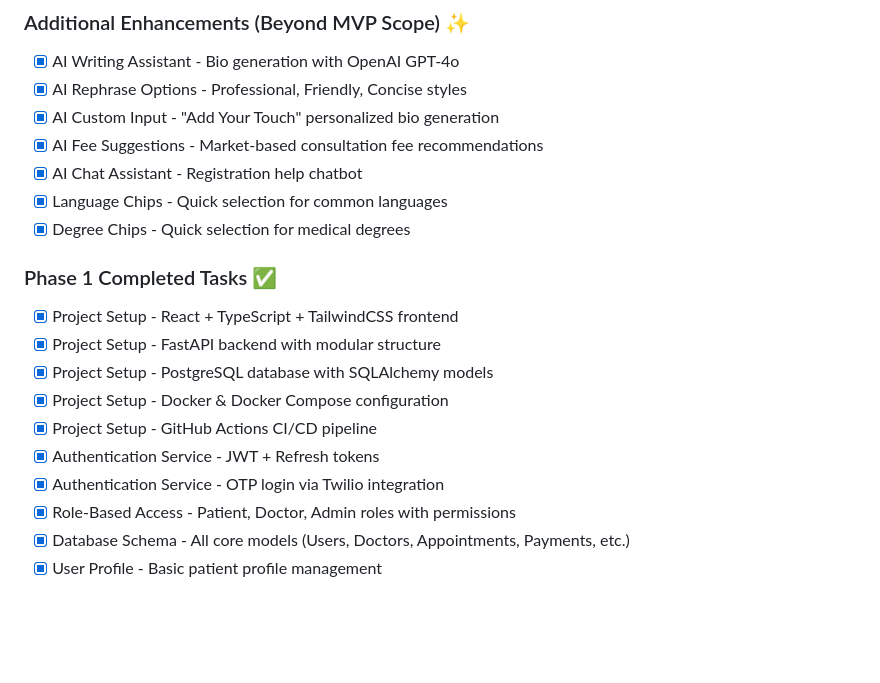
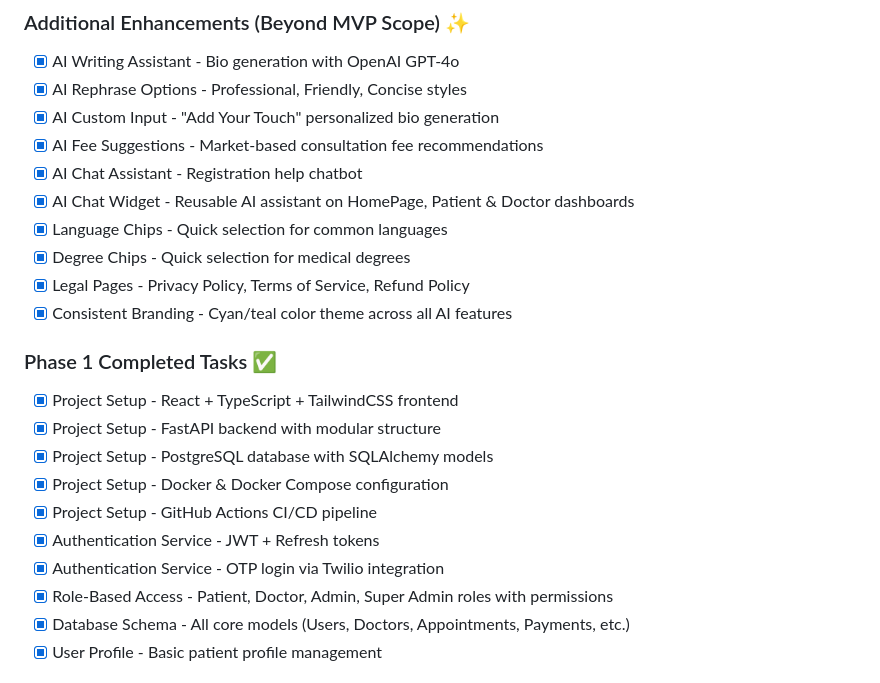
Before and after one commit to meesalavenugopal/novarehealth, a Markdown page: MVP_EXECUTION_PLAN.md, the part around the change. Drawn GitHub-style; blank space fills up the shorter version.

Commit message:
docs: Update MVP execution plan with new enhancements
- Add AI Chat Widget (reusable across pages)
- Add Legal Pages (Privacy, Terms, Refund)
- Add Consistent Branding (cyan/teal theme)

```diff
--- a/MVP_EXECUTION_PLAN.md
+++ b/MVP_EXECUTION_PLAN.md
@@ -29,8 +29,11 @@ This document outlines the prioritized MVP execution plan for **NovareHealth (no
 - [x] AI Custom Input - "Add Your Touch" personalized bio generation
 - [x] AI Fee Suggestions - Market-based consultation fee recommendations
 - [x] AI Chat Assistant - Registration help chatbot
+- [x] AI Chat Widget - Reusable AI assistant on HomePage, Patient & Doctor dashboards
 - [x] Language Chips - Quick selection for common languages
 - [x] Degree Chips - Quick selection for medical degrees
+- [x] Legal Pages - Privacy Policy, Terms of Service, Refund Policy
+- [x] Consistent Branding - Cyan/teal color theme across all AI features
 
 ### Phase 1 Completed Tasks ✅
 - [x] Project Setup - React + TypeScript + TailwindCSS frontend
@@ -40,7 +43,7 @@ This document outlines the prioritized MVP execution plan for **NovareHealth (no
 - [x] Project Setup - GitHub Actions CI/CD pipeline
 - [x] Authentication Service - JWT + Refresh tokens
 - [x] Authentication Service - OTP login via Twilio integration
-- [x] Role-Based Access - Patient, Doctor, Admin roles with permissions
+- [x] Role-Based Access - Patient, Doctor, Admin, Super Admin roles with permissions
 - [x] Database Schema - All core models (Users, Doctors, Appointments, Payments, etc.)
 - [x] User Profile - Basic patient profile management
 
```
